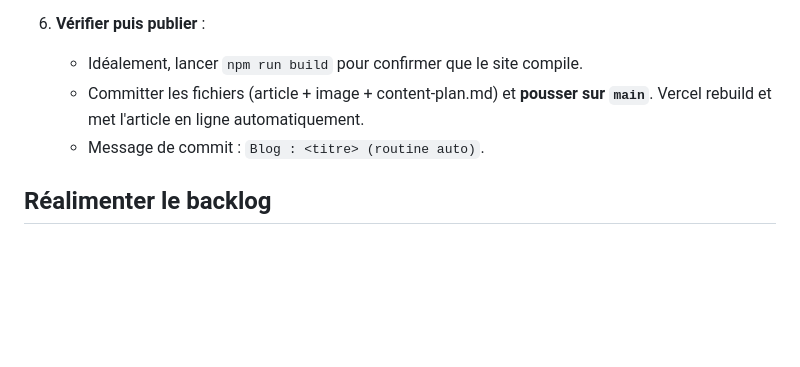
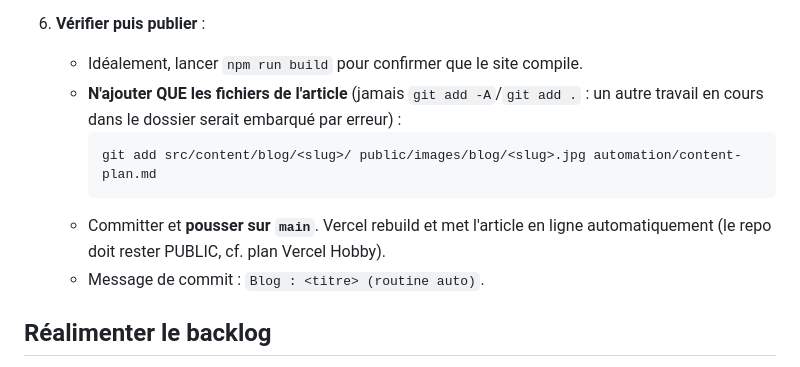
Before and after one commit to PaulAls84/paul-alves-site, a Markdown page: automation/README.md, the part around the change. Drawn GitHub-style; blank space fills up the shorter version.

Commit message:
Automation : commit scopé (ne plus utiliser git add -A dans la routine)

````diff
--- a/automation/README.md
+++ b/automation/README.md
@@ -45,8 +45,13 @@ autonome, à partir d'un backlog de sujets validés SEO.
 
 6. **Vérifier puis publier** :
    - Idéalement, lancer `npm run build` pour confirmer que le site compile.
-   - Committer les fichiers (article + image + content-plan.md) et **pousser sur
-     `main`**. Vercel rebuild et met l'article en ligne automatiquement.
+   - **N'ajouter QUE les fichiers de l'article** (jamais `git add -A`/`git add .` :
+     un autre travail en cours dans le dossier serait embarqué par erreur) :
+     ```
+     git add src/content/blog/<slug>/ public/images/blog/<slug>.jpg automation/content-plan.md
+     ```
+   - Committer et **pousser sur `main`**. Vercel rebuild et met l'article en ligne
+     automatiquement (le repo doit rester PUBLIC, cf. plan Vercel Hobby).
    - Message de commit : `Blog : <titre> (routine auto)`.
 
 ## Réalimenter le backlog
````
